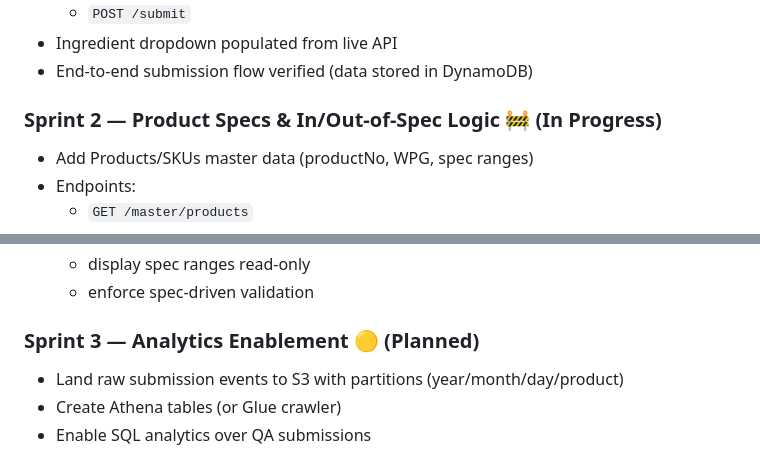
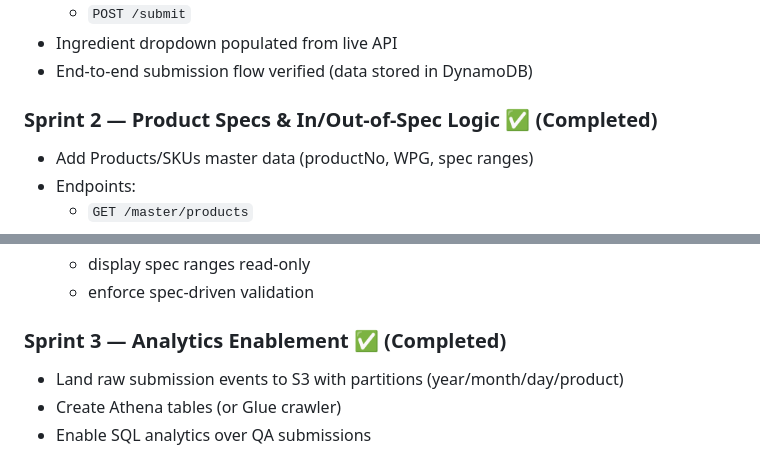
Before and after one commit to audreclemons/chocoqa, a Markdown page: README.md, 2 parts joined by grey strips. Rendered like a GitHub page.

```diff
--- a/README.md
+++ b/README.md
@@ -58,7 +57,7 @@ This project is intentionally delivered in sprints to demonstrate incremental, p
 - Ingredient dropdown populated from live API
 - End-to-end submission flow verified (data stored in DynamoDB)
 
-### Sprint 2 — Product Specs & In/Out-of-Spec Logic 🚧 (In Progress)
+### Sprint 2 — Product Specs & In/Out-of-Spec Logic ✅ (Completed)
 - Add Products/SKUs master data (productNo, WPG, spec ranges)
 - Endpoints:
   - `GET /master/products`
@@ -71,7 +70,7 @@ This project is intentionally delivered in sprints to demonstrate incremental, p
   - display spec ranges read-only
   - enforce spec-driven validation
 
-### Sprint 3 — Analytics Enablement 🟡 (Planned)
+### Sprint 3 — Analytics Enablement ✅ (Completed)
 - Land raw submission events to S3 with partitions (year/month/day/product)
 - Create Athena tables (or Glue crawler)
 - Enable SQL analytics over QA submissions
```
Also changed, not shown: other parts of README.md (+0 -1 lines).
